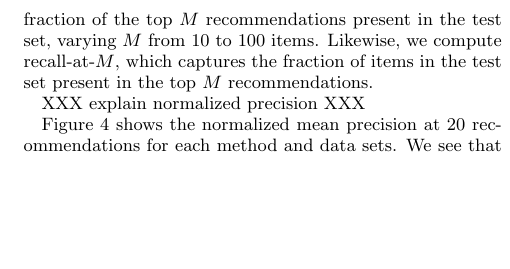
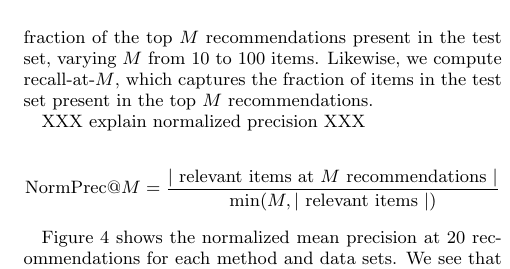
Before and after one commit to premgopalan/hgaprec, a LaTeX paper (KDD-paper/bpf-kdd.tex, which reads KDD-paper/eval.tex): part of one column of page 8 of 10, cut so that both start at the same text, the shorter picture padded with empty space. Compiled offline with pdfLaTeX.

Commit message:
attempt at norm prec eqn

```diff
--- a/KDD-paper/eval.tex
+++ b/KDD-paper/eval.tex
@@ -184,6 +184,11 @@ present in the top $M$ recommendations.
 
 XXX explain normalized precision XXX
 
+\begin{equation*}
+  \textrm{NormPrec}@M = \frac{|~\textrm{relevant items at $M$ recommendations}~|}
+         {\mathrm{min}(M, |~\textrm{relevant items}~|)}
+\end{equation*}
+
 \myfig{precision_recall} shows the normalized mean precision at 20
 recommendations for each method and data sets. We see that HPF
 outperforms other methods on all data sets by a sizeable margin---as
```
